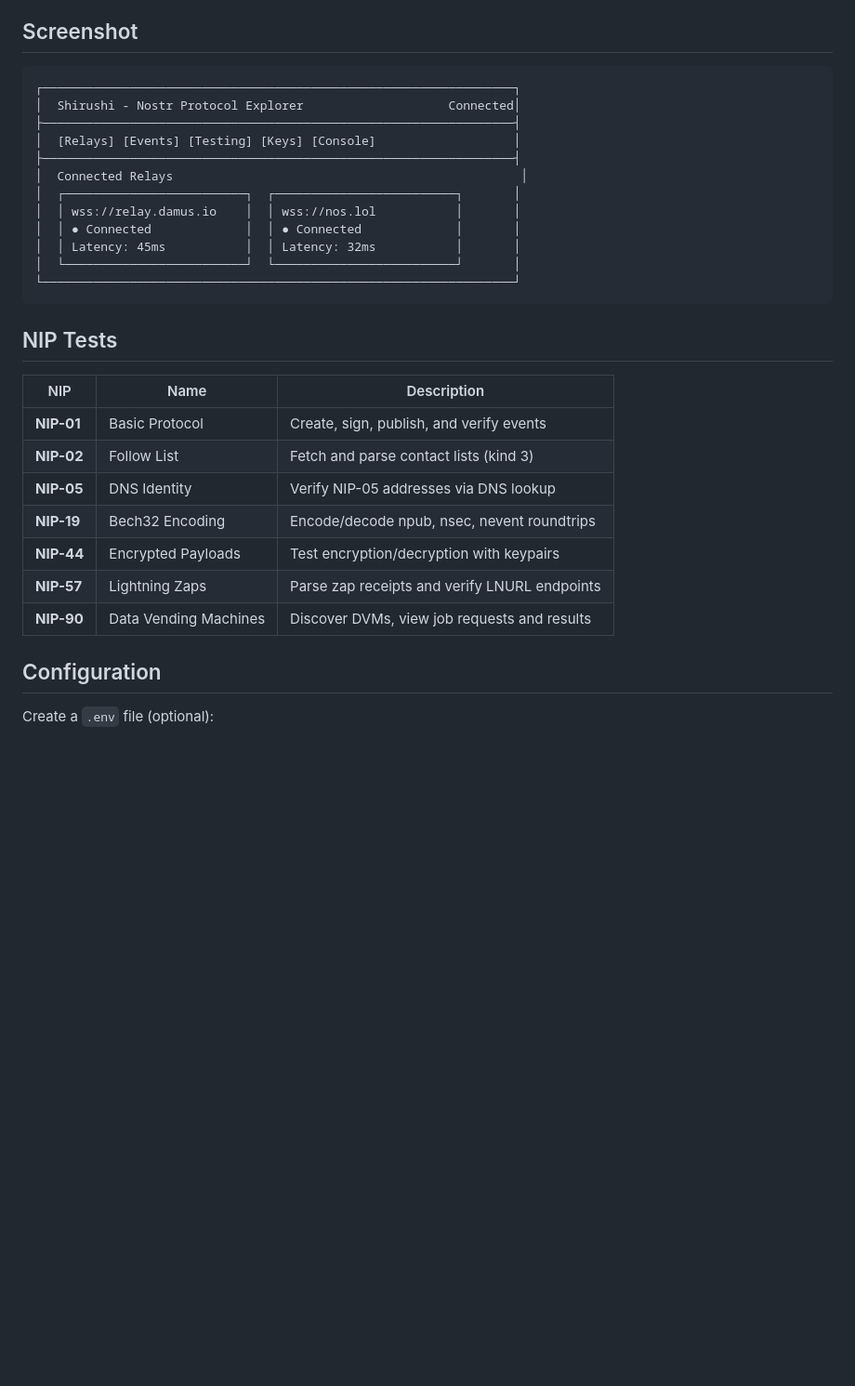
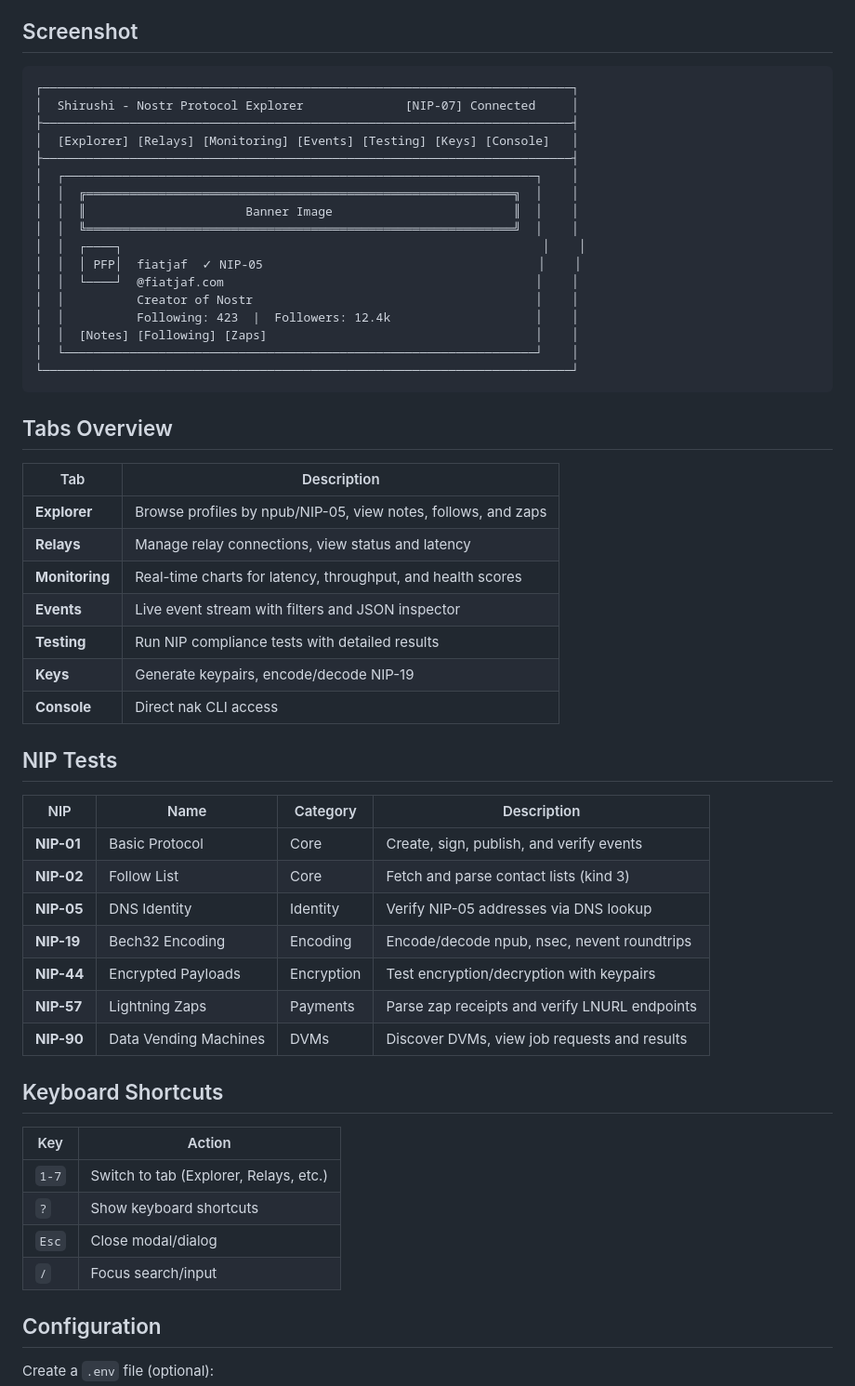
Before and after one commit to 00quasr/Shirushi, a Markdown page: README.md, the part around one of its changes. Shown at 93% size. GitHub-like rendering; blank space fills up the shorter version.

````diff
--- a/README.md
+++ b/README.md
@@ -34,31 +51,57 @@ Open http://localhost:8080 in your browser.
 ## Screenshot
 
 ```
-┌─────────────────────────────────────────────────────────────────┐
-│  Shirushi - Nostr Protocol Explorer                    Connected│
-├─────────────────────────────────────────────────────────────────┤
-│  [Relays] [Events] [Testing] [Keys] [Console]                   │
-├─────────────────────────────────────────────────────────────────┤
-│  Connected Relays                                                │
-│  ┌─────────────────────────┐  ┌─────────────────────────┐       │
-│  │ wss://relay.damus.io    │  │ wss://nos.lol           │       │
-│  │ ● Connected             │  │ ● Connected             │       │
-│  │ Latency: 45ms           │  │ Latency: 32ms           │       │
-│  └─────────────────────────┘  └─────────────────────────┘       │
-└─────────────────────────────────────────────────────────────────┘
+┌─────────────────────────────────────────────────────────────────────────┐
+│  Shirushi - Nostr Protocol Explorer              [NIP-07] Connected     │
+├─────────────────────────────────────────────────────────────────────────┤
+│  [Explorer] [Relays] [Monitoring] [Events] [Testing] [Keys] [Console]   │
+├─────────────────────────────────────────────────────────────────────────┤
+│  ┌─────────────────────────────────────────────────────────────────┐    │
+│  │  ╔═══════════════════════════════════════════════════════════╗  │    │
+│  │  ║                      Banner Image                         ║  │    │
+│  │  ╚═══════════════════════════════════════════════════════════╝  │    │
+│  │  ┌────┐                                                          │    │
+│  │  │ PFP│  fiatjaf  ✓ NIP-05                                      │    │
+│  │  └────┘  @fiatjaf.com                                           │    │
+│  │          Creator of Nostr                                       │    │
+│  │          Following: 423  |  Followers: 12.4k                    │    │
+│  │  [Notes] [Following] [Zaps]                                     │    │
+│  └─────────────────────────────────────────────────────────────────┘    │
+└─────────────────────────────────────────────────────────────────────────┘
 ```
+
+## Tabs Overview
+
+| Tab | Description |
+|-----|-------------|
+| **Explorer** | Browse profiles by npub/NIP-05, view notes, follows, and zaps |
+| **Relays** | Manage relay connections, view status and latency |
+| **Monitoring** | Real-time charts for latency, throughput, and health scores |
+| **Events** | Live event stream with filters and JSON inspector |
+| **Testing** | Run NIP compliance tests with detailed results |
+| **Keys** | Generate keypairs, encode/decode NIP-19 |
+| **Console** | Direct nak CLI access |
 
 ## NIP Tests
 
-| NIP | Name | Description |
-|-----|------|-------------|
-| **NIP-01** | Basic Protocol | Create, sign, publish, and verify events |
-| **NIP-02** | Follow List | Fetch and parse contact lists (kind 3) |
-| **NIP-05** | DNS Identity | Verify NIP-05 addresses via DNS lookup |
-| **NIP-19** | Bech32 Encoding | Encode/decode npub, nsec, nevent roundtrips |
-| **NIP-44** | Encrypted Payloads | Test encryption/decryption with keypairs |
-| **NIP-57** | Lightning Zaps | Parse zap receipts and verify LNURL endpoints |
-| **NIP-90** | Data Vending Machines | Discover DVMs, view job requests and results |
+| NIP | Name | Category | Description |
+|-----|------|----------|-------------|
+| **NIP-01** | Basic Protocol | Core | Create, sign, publish, and verify events |
+| **NIP-02** | Follow List | Core | Fetch and parse contact lists (kind 3) |
+| **NIP-05** | DNS Identity | Identity | Verify NIP-05 addresses via DNS lookup |
+| **NIP-19** | Bech32 Encoding | Encoding | Encode/decode npub, nsec, nevent roundtrips |
+| **NIP-44** | Encrypted Payloads | Encryption | Test encryption/decryption with keypairs |
+| **NIP-57** | Lightning Zaps | Payments | Parse zap receipts and verify LNURL endpoints |
+| **NIP-90** | Data Vending Machines | DVMs | Discover DVMs, view job requests and results |
+
+## Keyboard Shortcuts
+
+| Key | Action |
+|-----|--------|
+| `1-7` | Switch to tab (Explorer, Relays, etc.) |
+| `?` | Show keyboard shortcuts |
+| `Esc` | Close modal/dialog |
+| `/` | Focus search/input |
 
 ## Configuration
 
````
Also changed, not shown: other parts of README.md (+86 -36 lines).
